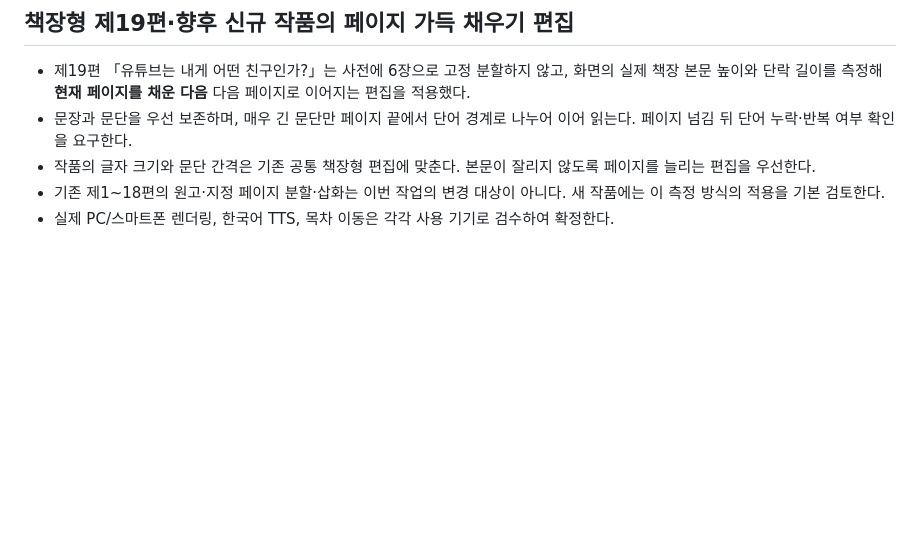
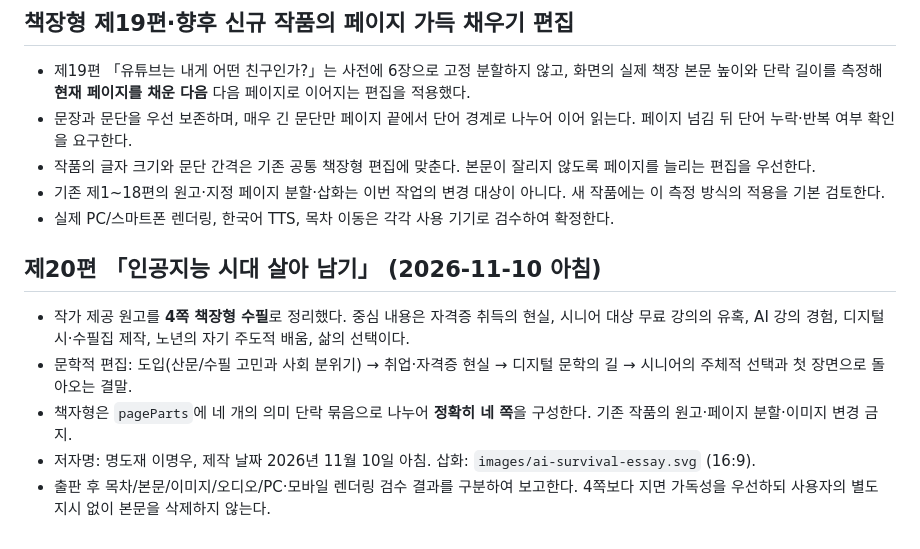
Before and after one commit to mmwwoo-lab/myeongdo-1029-1, a Markdown page: essay-book/MANUAL.md, the part around the change. GitHub-like rendering; blank space fills up the shorter version.

Commit message:
publish(essay-book): integrate chapter 20 in four-page book and web editions

```diff
--- a/essay-book/MANUAL.md
+++ b/essay-book/MANUAL.md
@@ -511,3 +511,11 @@ GitHub 저장소: `mmwwoo-lab/myeongdo-1029-1`, 디렉터리 `essay-book/`.
 - 작품의 글자 크기와 문단 간격은 기존 공통 책장형 편집에 맞춘다. 본문이 잘리지 않도록 페이지를 늘리는 편집을 우선한다.
 - 기존 제1~18편의 원고·지정 페이지 분할·삽화는 이번 작업의 변경 대상이 아니다. 새 작품에는 이 측정 방식의 적용을 기본 검토한다.
 - 실제 PC/스마트폰 렌더링, 한국어 TTS, 목차 이동은 각각 사용 기기로 검수하여 확정한다.
+
+
+## 제20편 「인공지능 시대 살아 남기」 (2026-11-10 아침)
+- 작가 제공 원고를 **4쪽 책장형 수필**로 정리했다. 중심 내용은 자격증 취득의 현실, 시니어 대상 무료 강의의 유혹, AI 강의 경험, 디지털 시·수필집 제작, 노년의 자기 주도적 배움, 삶의 선택이다.
+- 문학적 편집: 도입(산문/수필 고민과 사회 분위기) → 취업·자격증 현실 → 디지털 문학의 길 → 시니어의 주체적 선택과 첫 장면으로 돌아오는 결말.
+- 책자형은 `pageParts`에 네 개의 의미 단락 묶음으로 나누어 **정확히 네 쪽**을 구성한다. 기존 작품의 원고·페이지 분할·이미지 변경 금지.
+- 저자명: 명도재 이명우, 제작 날짜 2026년 11월 10일 아침. 삽화: `images/ai-survival-essay.svg` (16:9).
+- 출판 후 목차/본문/이미지/오디오/PC·모바일 렌더링 검수 결과를 구분하여 보고한다. 4쪽보다 지면 가독성을 우선하되 사용자의 별도 지시 없이 본문을 삭제하지 않는다.
```
